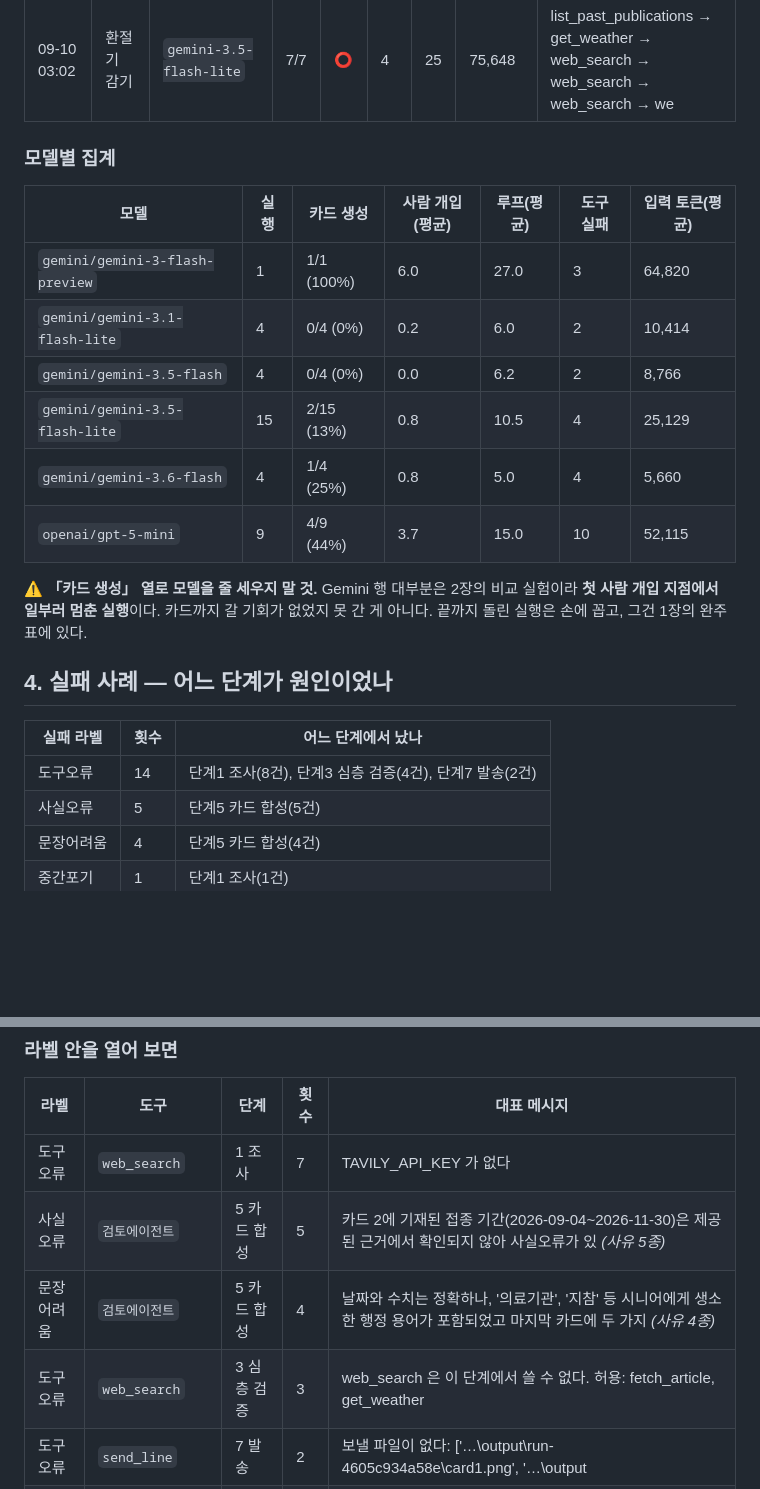
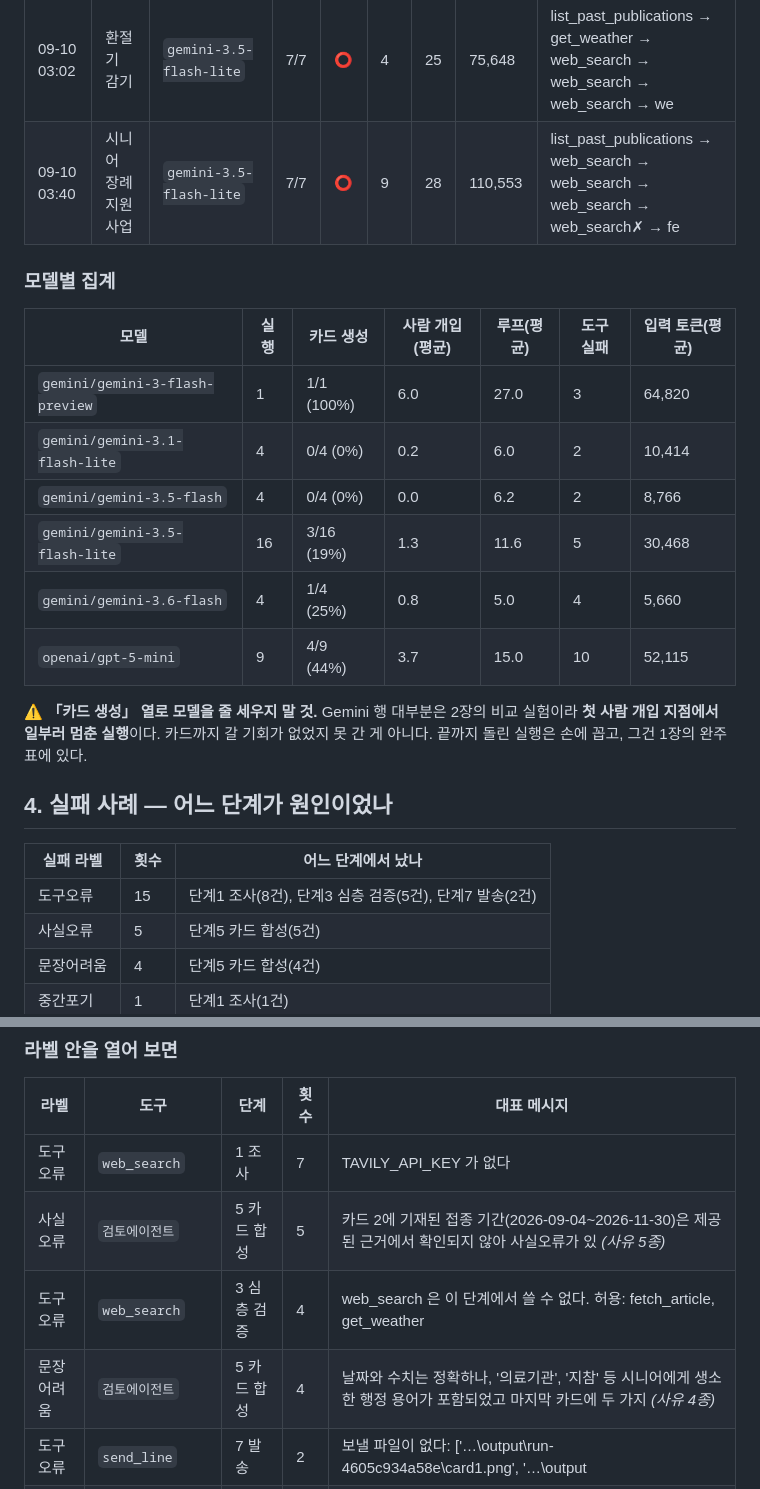
Before and after one commit to nike1137-svg/senior-cardnews-agent, a Markdown page: EVAL.md, 2 parts joined by grey strips. GitHub-like rendering; blank space fills up the shorter version.

```diff
--- a/EVAL.md
+++ b/EVAL.md
@@ -285,6 +303,7 @@ Gemini 는 무료 티어라 0원이고, OpenAI 는 기관 지급 크레딧 $5
 | 09-10 00:32 | 시니어 환절기 건강 수칙 | `openai/gpt-5-mini` | 7/7 | ⭕ | 7 | 27 | 87,128 | list_past_publications → web_search → web_search → web_search → fetch_article →  |
 | 09-10 02:38 | 이번주 인공지능 뉴스 | `gemini-3.5-flash-lite` | 6/7 | ⭕ | 3 | 21 | 75,554 | list_past_publications → web_search → get_weather → web_search → web_search → fe |
 | 09-10 03:02 | 환절기 감기 | `gemini-3.5-flash-lite` | 7/7 | ⭕ | 4 | 25 | 75,648 | list_past_publications → get_weather → web_search → web_search → web_search → we |
+| 09-10 03:40 | 시니어 장례지원 사업 | `gemini-3.5-flash-lite` | 7/7 | ⭕ | 9 | 28 | 110,553 | list_past_publications → web_search → web_search → web_search → web_search✗ → fe |
 
 ### 모델별 집계
 
@@ -293,7 +312,7 @@ Gemini 는 무료 티어라 0원이고, OpenAI 는 기관 지급 크레딧 $5
 | `gemini/gemini-3-flash-preview` | 1 | 1/1 (100%) | 6.0 | 27.0 | 3 | 64,820 |
 | `gemini/gemini-3.1-flash-lite` | 4 | 0/4 (0%) | 0.2 | 6.0 | 2 | 10,414 |
 | `gemini/gemini-3.5-flash` | 4 | 0/4 (0%) | 0.0 | 6.2 | 2 | 8,766 |
-| `gemini/gemini-3.5-flash-lite` | 15 | 2/15 (13%) | 0.8 | 10.5 | 4 | 25,129 |
+| `gemini/gemini-3.5-flash-lite` | 16 | 3/16 (19%) | 1.3 | 11.6 | 5 | 30,468 |
 | `gemini/gemini-3.6-flash` | 4 | 1/4 (25%) | 0.8 | 5.0 | 4 | 5,660 |
 | `openai/gpt-5-mini` | 9 | 4/9 (44%) | 3.7 | 15.0 | 10 | 52,115 |
 
@@ -305,7 +324,7 @@ Gemini 는 무료 티어라 0원이고, OpenAI 는 기관 지급 크레딧 $5
 
 | 실패 라벨 | 횟수 | 어느 단계에서 났나 |
 |---|---|---|
-| 도구오류 | 14 | 단계1 조사(8건), 단계3 심층 검증(4건), 단계7 발송(2건) |
+| 도구오류 | 15 | 단계1 조사(8건), 단계3 심층 검증(5건), 단계7 발송(2건) |
 | 사실오류 | 5 | 단계5 카드 합성(5건) |
 | 문장어려움 | 4 | 단계5 카드 합성(4건) |
 | 중간포기 | 1 | 단계1 조사(1건) |
@@ -317,8 +336,8 @@ Gemini 는 무료 티어라 0원이고, OpenAI 는 기관 지급 크레딧 $5
 |---|---|---|---|---|
 | 도구오류 | `web_search` | 1 조사 | 7 | TAVILY_API_KEY 가 없다 |
 | 사실오류 | `검토에이전트` | 5 카드 합성 | 5 | 카드 2에 기재된 접종 기간(2026-09-04~2026-11-30)은 제공된 근거에서 확인되지 않아 사실오류가 있 _(사유 5종)_ |
+| 도구오류 | `web_search` | 3 심층 검증 | 4 | web_search 은 이 단계에서 쓸 수 없다. 허용: fetch_article, get_weather |
 | 문장어려움 | `검토에이전트` | 5 카드 합성 | 4 | 날짜와 수치는 정확하나, '의료기관', '지참' 등 시니어에게 생소한 행정 용어가 포함되었고 마지막 카드에 두 가지 _(사유 4종)_ |
-| 도구오류 | `web_search` | 3 심층 검증 | 3 | web_search 은 이 단계에서 쓸 수 없다. 허용: fetch_article, get_weather |
 | 도구오류 | `send_line` | 7 발송 | 2 | 보낼 파일이 없다: ['…\\output\\run-4605c934a58e\\card1.png', '…\\output |
 | 중간포기 | `판단` | 1 조사 | 1 | 관찰 결과, '환절기 건강 지키는 생활 수칙' 주제는 오늘(9월 9일) 이미 발행된 것으로 확인됩니다. 중복 내용을 |
 | 검색부실 | `web_search` | 1 조사 | 1 | [주입된 실패] 검색 결과 0건 |
```
Also changed, not shown: other parts of EVAL.md (+55 -37 lines), CLAUDE.md (+4 -3 lines), docs/screenshots/01-start.png, 1 other file.
